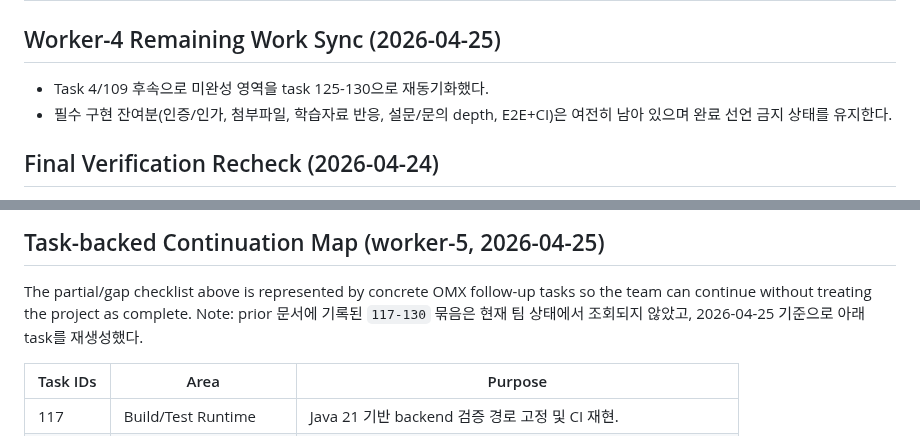
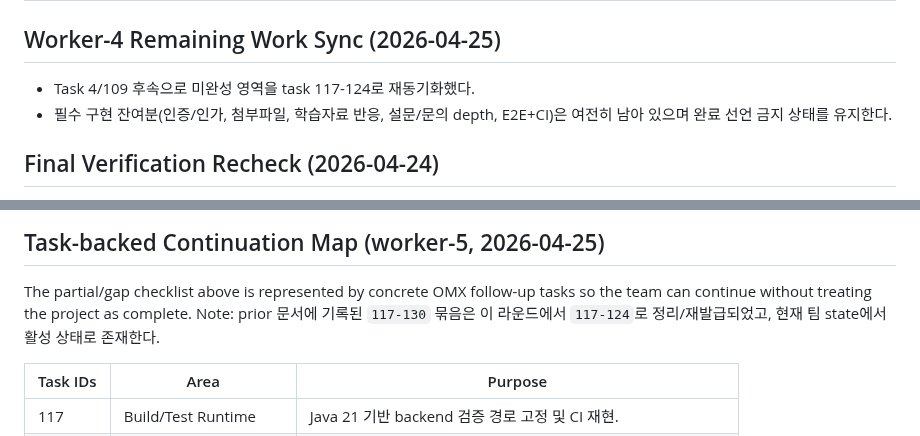
Before and after one commit to djm030/edu-ssafy-clone, a Markdown page: docs/remaining-work.md, 2 parts joined by grey strips. Drawn GitHub-style.

Commit message:
docs(progress): sync remaining work to tasks 117-124

```diff
--- a/docs/remaining-work.md
+++ b/docs/remaining-work.md
@@ -1,7 +1,7 @@
 # Remaining Work
 
 ## Worker-4 Remaining Work Sync (2026-04-25)
-- Task 4/109 후속으로 미완성 영역을 task 125-130으로 재동기화했다.
+- Task 4/109 후속으로 미완성 영역을 task 117-124로 재동기화했다.
 - 필수 구현 잔여분(인증/인가, 첨부파일, 학습자료 반응, 설문/문의 depth, E2E+CI)은 여전히 남아 있으며 완료 선언 금지 상태를 유지한다.
 
 
@@ -77,7 +77,7 @@ Decision: keep this file non-empty and continue implementation tasks. Do not del
 
 ## Task-backed Continuation Map (worker-5, 2026-04-25)
 The partial/gap checklist above is represented by concrete OMX follow-up tasks so the team can continue without treating the project as complete.
-Note: prior 문서에 기록된 `117-130` 묶음은 현재 팀 상태에서 조회되지 않았고, 2026-04-25 기준으로 아래 task를 재생성했다.
+Note: prior 문서에 기록된 `117-130` 묶음은 이 라운드에서 `117-124`로 정리/재발급되었고, 현재 팀 state에서 활성 상태로 존재한다.
 
 | Task IDs | Area | Purpose |
 |---|---|---|
```
